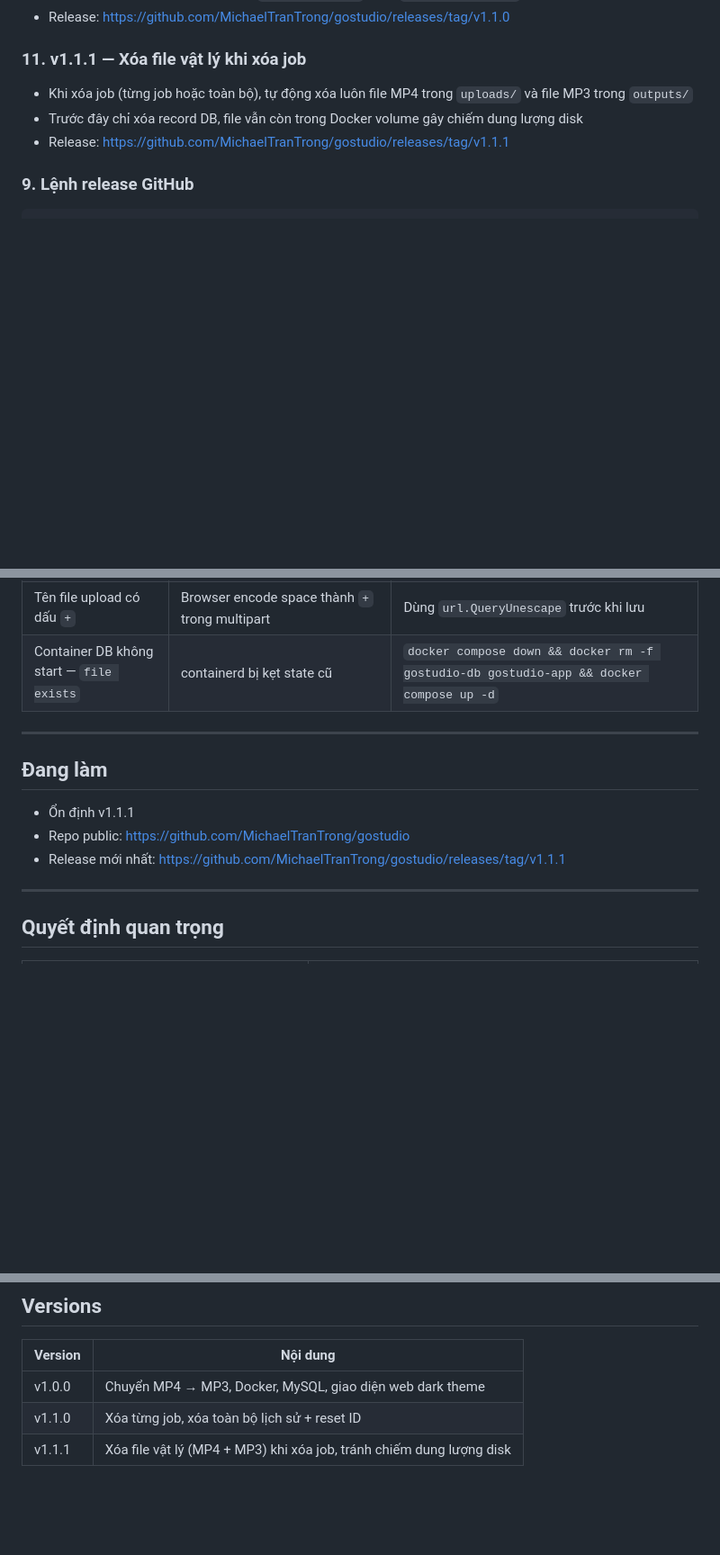
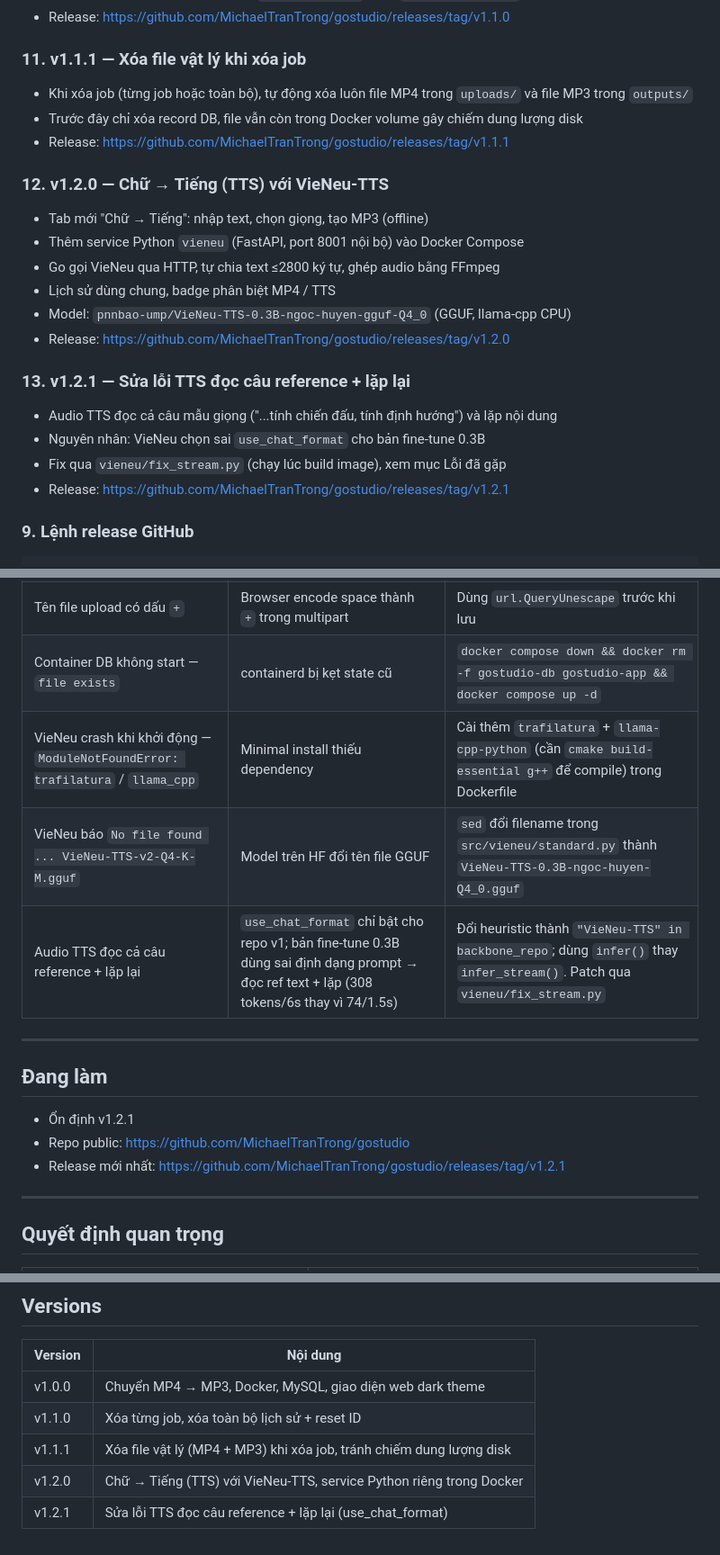
Before and after one commit to MichaelTranTrong/gostudio, a Markdown page: CLAUDE.md, 3 parts joined by grey strips. Shown at 90% size. GitHub-like rendering; blank space fills up the shorter version.

Commit message:
docs: cập nhật CLAUDE.md với v1.2.0 và v1.2.1

````diff
--- a/CLAUDE.md
+++ b/CLAUDE.md
@@ -118,6 +118,20 @@ gh release create v1.0.0 --title "Go Studio v1.0.0" --notes "..."
 - Trước đây chỉ xóa record DB, file vẫn còn trong Docker volume gây chiếm dung lượng disk
 - Release: https://github.com/MichaelTranTrong/gostudio/releases/tag/v1.1.1
 
+### 12. v1.2.0 — Chữ → Tiếng (TTS) với VieNeu-TTS
+- Tab mới "Chữ → Tiếng": nhập text, chọn giọng, tạo MP3 (offline)
+- Thêm service Python `vieneu` (FastAPI, port 8001 nội bộ) vào Docker Compose
+- Go gọi VieNeu qua HTTP, tự chia text ≤2800 ký tự, ghép audio bằng FFmpeg
+- Lịch sử dùng chung, badge phân biệt MP4 / TTS
+- Model: `pnnbao-ump/VieNeu-TTS-0.3B-ngoc-huyen-gguf-Q4_0` (GGUF, llama-cpp CPU)
+- Release: https://github.com/MichaelTranTrong/gostudio/releases/tag/v1.2.0
+
+### 13. v1.2.1 — Sửa lỗi TTS đọc câu reference + lặp lại
+- Audio TTS đọc cả câu mẫu giọng ("...tính chiến đấu, tính định hướng") và lặp nội dung
+- Nguyên nhân: VieNeu chọn sai `use_chat_format` cho bản fine-tune 0.3B
+- Fix qua `vieneu/fix_stream.py` (chạy lúc build image), xem mục Lỗi đã gặp
+- Release: https://github.com/MichaelTranTrong/gostudio/releases/tag/v1.2.1
+
 ### 9. Lệnh release GitHub
 ```bash
 git add .
@@ -135,14 +149,17 @@ gh release create v1.x.x --title "Go Studio v1.x.x" --notes "..."
 | Tên file tải về có dấu `+` thay dấu cách | Gin `FileAttachment` không encode đúng RFC 5987 | Set thủ công header `Content-Disposition` với `filename*=UTF-8''...` |
 | Tên file upload có dấu `+` | Browser encode space thành `+` trong multipart | Dùng `url.QueryUnescape` trước khi lưu |
 | Container DB không start — `file exists` | containerd bị kẹt state cũ | `docker compose down && docker rm -f gostudio-db gostudio-app && docker compose up -d` |
+| VieNeu crash khi khởi động — `ModuleNotFoundError: trafilatura` / `llama_cpp` | Minimal install thiếu dependency | Cài thêm `trafilatura` + `llama-cpp-python` (cần `cmake build-essential g++` để compile) trong Dockerfile |
+| VieNeu báo `No file found ... VieNeu-TTS-v2-Q4-K-M.gguf` | Model trên HF đổi tên file GGUF | `sed` đổi filename trong `src/vieneu/standard.py` thành `VieNeu-TTS-0.3B-ngoc-huyen-Q4_0.gguf` |
+| Audio TTS đọc cả câu reference + lặp lại | `use_chat_format` chỉ bật cho repo v1; bản fine-tune 0.3B dùng sai định dạng prompt → đọc ref text + lặp (308 tokens/6s thay vì 74/1.5s) | Đổi heuristic thành `"VieNeu-TTS" in backbone_repo`; dùng `infer()` thay `infer_stream()`. Patch qua `vieneu/fix_stream.py` |
 
 ---
 
 ## Đang làm
 
-- Ổn định v1.1.1
+- Ổn định v1.2.1
 - Repo public: https://github.com/MichaelTranTrong/gostudio
-- Release mới nhất: https://github.com/MichaelTranTrong/gostudio/releases/tag/v1.1.1
+- Release mới nhất: https://github.com/MichaelTranTrong/gostudio/releases/tag/v1.2.1
 
 ---
 
@@ -180,3 +197,5 @@ gh release create v1.x.x --title "Go Studio v1.x.x" --notes "..."
 | v1.0.0 | Chuyển MP4 → MP3, Docker, MySQL, giao diện web dark theme |
 | v1.1.0 | Xóa từng job, xóa toàn bộ lịch sử + reset ID |
 | v1.1.1 | Xóa file vật lý (MP4 + MP3) khi xóa job, tránh chiếm dung lượng disk |
+| v1.2.0 | Chữ → Tiếng (TTS) với VieNeu-TTS, service Python riêng trong Docker |
+| v1.2.1 | Sửa lỗi TTS đọc câu reference + lặp lại (use_chat_format) |
````
